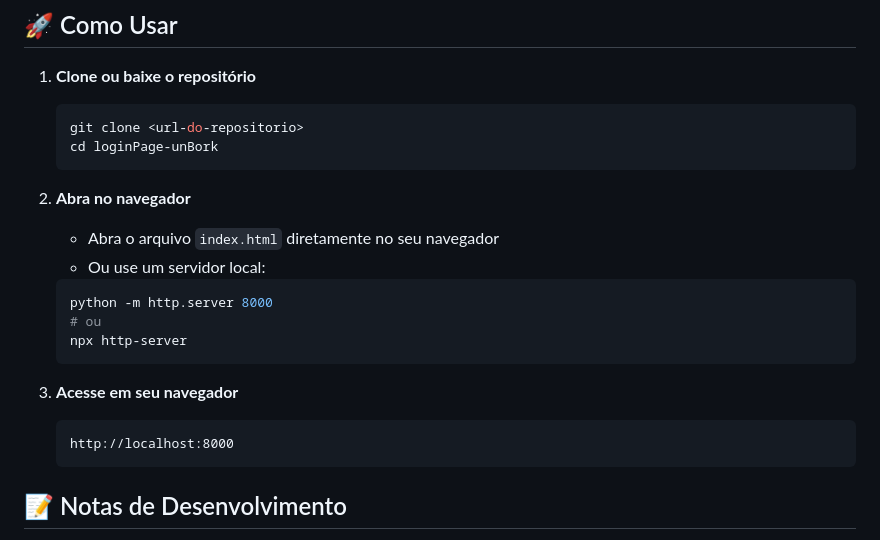
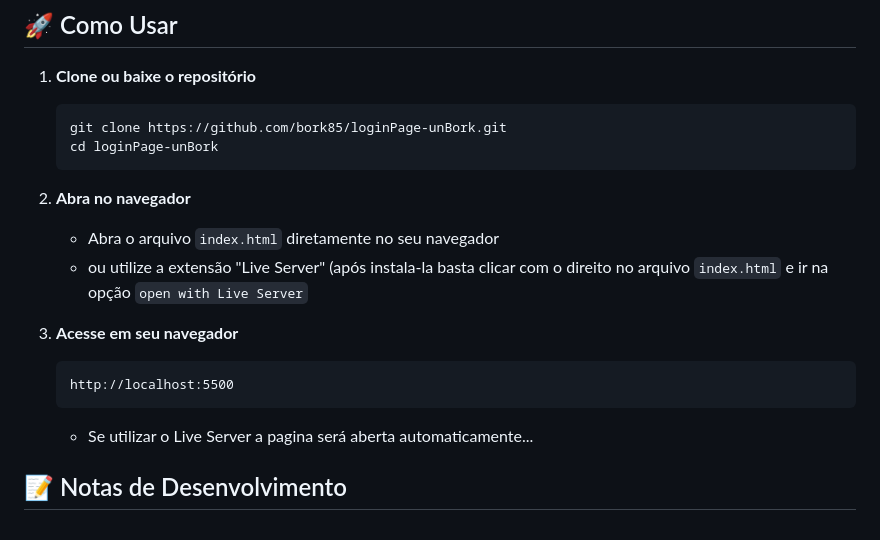
Before and after one commit to bork85/loginPage-unBork, a Markdown page: README.md, the part around the change. Drawn GitHub-style.

Commit message:
Revise usage instructions in README.md
Updated instructions for cloning the repository and accessing the project in the browser. Added Live Server usage.

````diff
--- a/README.md
+++ b/README.md
@@ -63,23 +63,19 @@ A página utiliza um layout em **duas colunas**:
 
 1. **Clone ou baixe o repositório**
    ```bash
-   git clone <url-do-repositorio>
+   git clone https://github.com/bork85/loginPage-unBork.git
    cd loginPage-unBork
    ```
 
 2. **Abra no navegador**
    - Abra o arquivo `index.html` diretamente no seu navegador
-   - Ou use um servidor local:
-   ```bash
-   python -m http.server 8000
-   # ou
-   npx http-server
-   ```
+   - ou utilize a extensão "Live Server" (após instala-la basta clicar com o direito no arquivo `index.html` e ir na opção `open with Live Server`
 
 3. **Acesse em seu navegador**
    ```
-   http://localhost:8000
+   http://localhost:5500
    ```
+   - Se utilizar o Live Server a pagina será aberta automaticamente...
 
 ## 📝 Notas de Desenvolvimento
 
````
